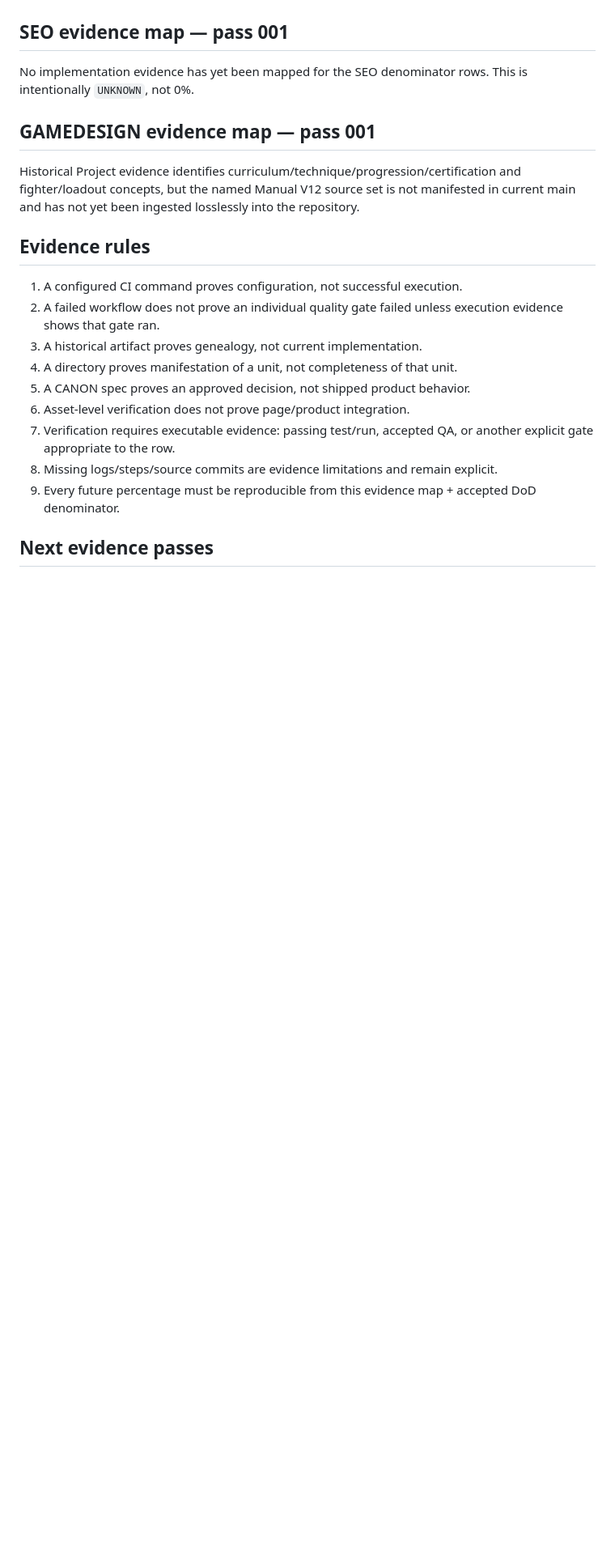
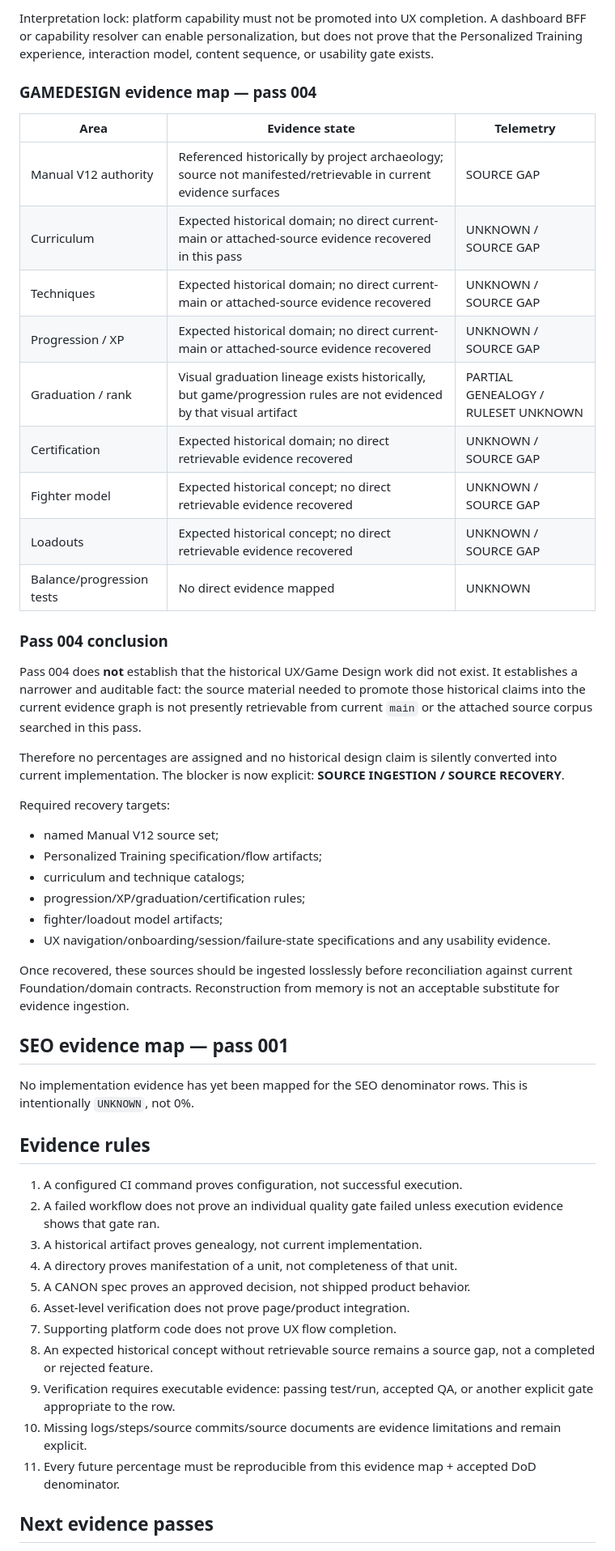
Before and after one commit to tehknesolutions/TAIJIFU-SITE, a Markdown page: docs/project/TAIJIFU-EVIDENCE-MAP-v0.1.md, the part around one of its changes. Shown at 81% size. Rendered like a GitHub page; blank space fills up the shorter version.

Commit message:
docs(tpt): record ux gamedesign source gap pass

```diff
--- a/docs/project/TAIJIFU-EVIDENCE-MAP-v0.1.md
+++ b/docs/project/TAIJIFU-EVIDENCE-MAP-v0.1.md
@@ -105,9 +117,35 @@ Current project archaeology identifies approved/specified personalized-training
+Interpretation lock: platform capability must not be promoted into UX completion. A dashboard BFF or capability resolver can enable personalization, but does not prove that the Personalized Training experience, interaction model, content sequence, or usability gate exists.
+
+### GAMEDESIGN evidence map — pass 004
+| Area | Evidence state | Telemetry |
+|---|---|---|
+| Manual V12 authority | Referenced historically by project archaeology; source not manifested/retrievable in current evidence surfaces | SOURCE GAP |
+| Curriculum | Expected historical domain; no direct current-main or attached-source evidence recovered in this pass | UNKNOWN / SOURCE GAP |
+| Techniques | Expected historical domain; no direct current-main or attached-source evidence recovered | UNKNOWN / SOURCE GAP |
+| Progression / XP | Expected historical domain; no direct current-main or attached-source evidence recovered | UNKNOWN / SOURCE GAP |
+| Graduation / rank | Visual graduation lineage exists historically, but game/progression rules are not evidenced by that visual artifact | PARTIAL GENEALOGY / RULESET UNKNOWN |
+| Certification | Expected historical domain; no direct retrievable evidence recovered | UNKNOWN / SOURCE GAP |
+| Fighter model | Expected historical concept; no direct retrievable evidence recovered | UNKNOWN / SOURCE GAP |
+| Loadouts | Expected historical concept; no direct retrievable evidence recovered | UNKNOWN / SOURCE GAP |
+| Balance/progression tests | No direct evidence mapped | UNKNOWN |
+
+### Pass 004 conclusion
+Pass 004 does **not** establish that the historical UX/Game Design work did not exist. It establishes a narrower and auditable fact: the source material needed to promote those historical claims into the current evidence graph is not presently retrievable from current `main` or the attached source corpus searched in this pass.
+
+Therefore no percentages are assigned and no historical design claim is silently converted into current implementation. The blocker is now explicit: **SOURCE INGESTION / SOURCE RECOVERY**.
+
+Required recovery targets:
+- named Manual V12 source set;
+- Personalized Training specification/flow artifacts;
+- curriculum and technique catalogs;
+- progression/XP/graduation/certification rules;
+- fighter/loadout model artifacts;
+- UX navigation/onboarding/session/failure-state specifications and any usability evidence.
+
+Once recovered, these sources should be ingested losslessly before reconciliation against current Foundation/domain contracts. Reconstruction from memory is not an acceptable substitute for evidence ingestion.
 
 ## SEO evidence map — pass 001
 No implementation evidence has yet been mapped for the SEO denominator rows. This is intentionally `UNKNOWN`, not 0%.
-
-## GAMEDESIGN evidence map — pass 001
-Historical Project evidence identifies curriculum/technique/progression/certification and fighter/loadout concepts, but the named Manual V12 source set is not manifested in current main and has not yet been ingested losslessly into the repository.
 
 ## Evidence rules
 1. A configured CI command proves configuration, not successful execution.
@@ -116,8 +154,10 @@ Historical Project evidence identifies curriculum/technique/progression/certific
 4. A directory proves manifestation of a unit, not completeness of that unit.
 5. A CANON spec proves an approved decision, not shipped product behavior.
 6. Asset-level verification does not prove page/product integration.
-7. Verification requires executable evidence: passing test/run, accepted QA, or another explicit gate appropriate to the row.
-8. Missing logs/steps/source commits are evidence limitations and remain explicit.
-9. Every future percentage must be reproducible from this evidence map + accepted DoD denominator.
+7. Supporting platform code does not prove UX flow completion.
+8. An expected historical concept without retrievable source remains a source gap, not a completed or rejected feature.
+9. Verification requires executable evidence: passing test/run, accepted QA, or another explicit gate appropriate to the row.
+10. Missing logs/steps/source commits/source documents are evidence limitations and remain explicit.
+11. Every future percentage must be reproducible from this evidence map + accepted DoD denominator.
 
 ## Next evidence passes
```
Also changed, not shown: other parts of docs/project/TAIJIFU-EVIDENCE-MAP-v0.1.md (+25 -13 lines).
